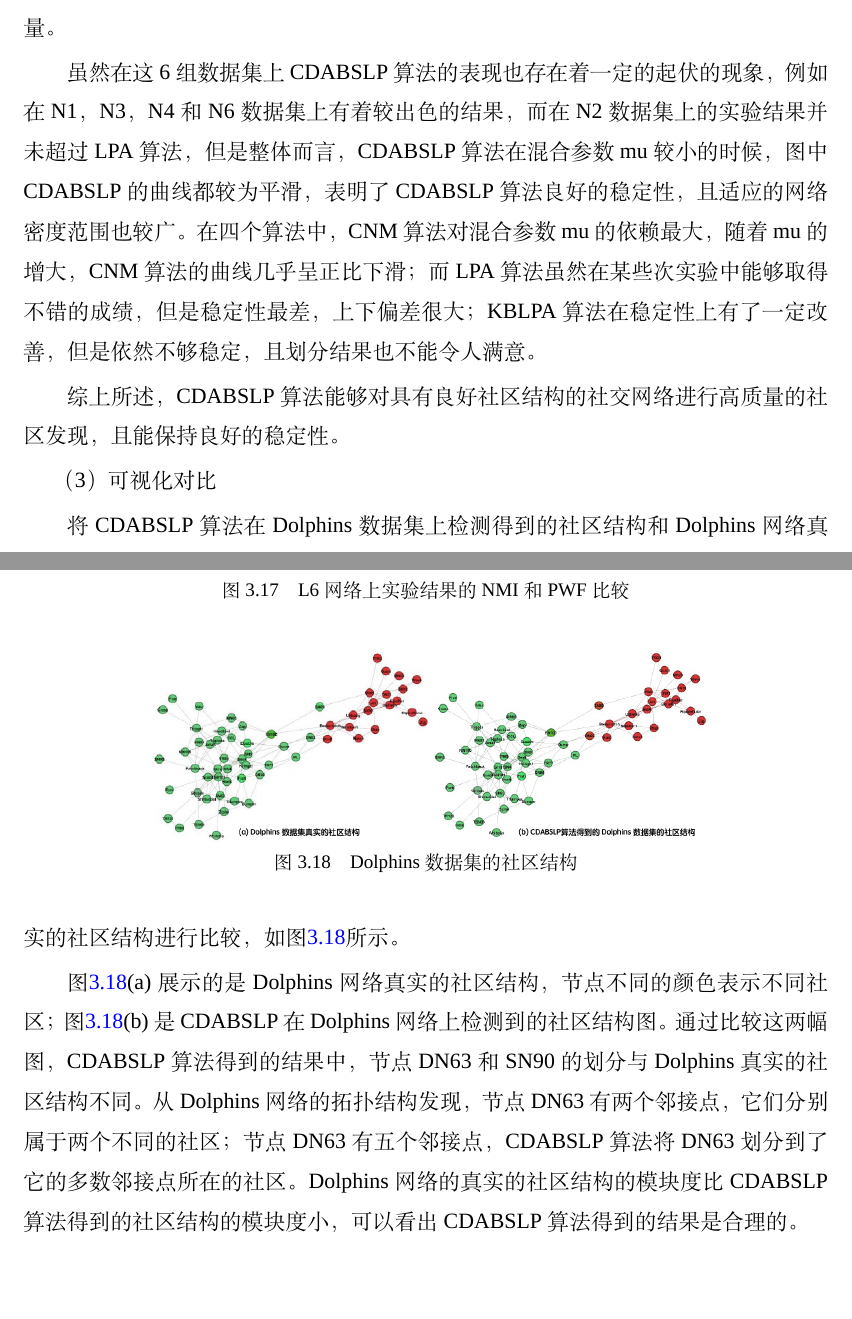
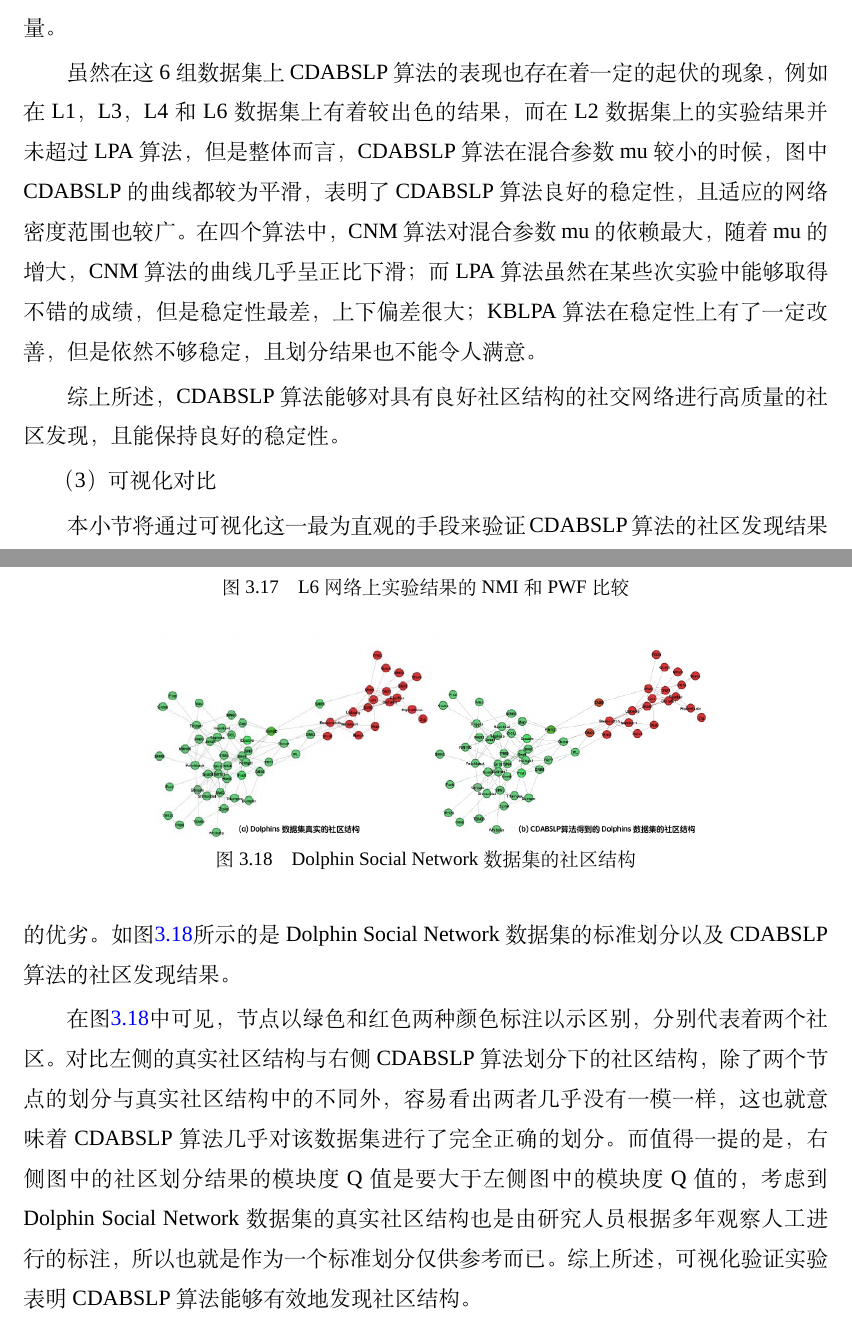
Before and after one commit to rambow330/myMasterThesis, a LaTeX thesis (demo.tex, which reads chapters/chapter3.tex): two parts of pages 50 and 52 of 69, joined at a grey line, cut so that both start at the same text, the shorter picture padded with empty space. Compiled offline with XeLaTeX; a missing font is replaced by an installed copy or a similar font.

Commit message:
第三章可视化对比实验写完

```diff
--- a/chapters/chapter3.tex
+++ b/chapters/chapter3.tex
@@ -667,32 +667,24 @@ CDABSLP算法的时间复杂度情况如下：
 
 如\ref{fig:S1deNMIhePWF} $\sim$ \ref{fig:S6deNMIhePWF}中所示，所有的曲线都有一个逐渐下滑的趋势。当混合参数mu增大时，网络的社区划分结果开始变差，当混合参数大于0.5的时候，所有曲线都出现一个明显的下滑，这反映的其实是当网络的密度过高时，就很难再发现网络中的社区结构。当几乎所有的节点之间都有联系时，也就不存在了彼此之间联系孰轻孰重的考量。
 
-虽然在这6组数据集上CDABSLP算法的表现也存在着一定的起伏的现象，例如在N1，N3，N4和N6数据集上有着较出色的结果，而在N2数据集上的实验结果并未超过LPA算法，但是整体而言，CDABSLP算法在混合参数mu较小的时候，图中CDABSLP的曲线都较为平滑，表明了CDABSLP算法良好的稳定性，且适应的网络密度范围也较广。在四个算法中，CNM算法对混合参数mu的依赖最大，随着mu的增大，CNM算法的曲线几乎呈正比下滑；而LPA算法虽然在某些次实验中能够取得不错的成绩，但是稳定性最差，上下偏差很大；KBLPA算法在稳定性上有了一定改善，但是依然不够稳定，且划分结果也不能令人满意。
+虽然在这6组数据集上CDABSLP算法的表现也存在着一定的起伏的现象，例如在L1，L3，L4和L6数据集上有着较出色的结果，而在L2数据集上的实验结果并未超过LPA算法，但是整体而言，CDABSLP算法在混合参数mu较小的时候，图中CDABSLP的曲线都较为平滑，表明了CDABSLP算法良好的稳定性，且适应的网络密度范围也较广。在四个算法中，CNM算法对混合参数mu的依赖最大，随着mu的增大，CNM算法的曲线几乎呈正比下滑；而LPA算法虽然在某些次实验中能够取得不错的成绩，但是稳定性最差，上下偏差很大；KBLPA算法在稳定性上有了一定改善，但是依然不够稳定，且划分结果也不能令人满意。
 
 综上所述，CDABSLP算法能够对具有良好社区结构的社交网络进行高质量的社区发现，且能保持良好的稳定性。
 % 图\ref{fig:S1deNMIhePWF} $\sim$ \ref{fig:S6deNMIhePWF}中的 12 幅图可以看出，随着 mu 值的增大，网络的结构越来越复杂，社区结构越来越不明显，四种算法得到的社区划分结果都随之变差，尤其是当mu 大于 0.5 时，NMI 和 PWF 指标下降的更快。但是，整体来看，CDABSLP 算法的效果优于其他三种算法。虽然 CDABSLP 算法并不是在所有情况下都能得到最优的结果，但是它得到的结果是稳定的并且比较好的。从对比图中还能看出 LPA算法得到结果的 NMI 和 PWF 的波动都很大；KBLPA 算法得到的结果是比较稳定的，但是该算法检测得到的社区结构比 LPA 和 CDABSLP 算法都要差一些。在所有这些 LFR 网络上，CNM 算法并不能检测到最优的社区结构，而且它得到的社区的数目通常都比真实情况少。
 
-
-
 （3）可视化对比
 
-将 CDABSLP 算法在 Dolphins 数据集上检测得到的社区结构和 Dolphins网络
-真实的社区结构进行比较，如图\ref{fig:Dolphins}所示。
+本小节将通过可视化这一最为直观的手段来验证CDABSLP算法的社区发现结果的优劣。如图\ref{fig:Dolphins}所示的是Dolphin Social Network数据集的标准划分以及CDABSLP算法的社区发现结果。
+% 将 CDABSLP 算法在 Dolphins 数据集上检测得到的社区结构和 Dolphins网络真实的社区结构进行比较，如图\ref{fig:Dolphins}所示。
 
 \begin{figure}
   \centering
   \includegraphics[width=0.75\textwidth]{figures/Dolphins}
-  \caption{Dolphins 数据集的社区结构}\label{fig:Dolphins}
+  \caption{Dolphin Social Network数据集的社区结构}\label{fig:Dolphins}
 \end{figure}
 
-图\ref{fig:Dolphins}(a)展示的是 Dolphins 网络真实的社区结构，节点不同的颜色表示不
-同社区；图\ref{fig:Dolphins}(b)是 CDABSLP 在 Dolphins 网络上检测到的社区结构图。通过比
-较这两幅图， CDABSLP 算法得到的结果中，节点 DN63 和 SN90 的划分与 Dolphins
-真实的社区结构不同。从 Dolphins 网络的拓扑结构发现，节点 DN63 有两个邻接
-点，它们分别属于两个不同的社区；节点 DN63 有五个邻接点， CDABSLP 算法将
-DN63 划分到了它的多数邻接点所在的社区。Dolphins 网络的真实的社区结构的
-模块度比 CDABSLP 算法得到的社区结构的模块度小，可以看出 CDABSLP 算法得到
-的结果是合理的。
+在图\ref{fig:Dolphins}中可见，节点以绿色和红色两种颜色标注以示区别，分别代表着两个社区。对比左侧的真实社区结构与右侧CDABSLP算法划分下的社区结构，除了两个节点的划分与真实社区结构中的不同外，容易看出两者几乎没有一模一样，这也就意味着CDABSLP算法几乎对该数据集进行了完全正确的划分。而值得一提的是，右侧图中的社区划分结果的模块度Q值是要大于左侧图中的模块度Q值的，考虑到Dolphin Social Network数据集的真实社区结构也是由研究人员根据多年观察人工进行的标注，所以也就是作为一个标准划分仅供参考而已。综上所述，可视化验证实验表明CDABSLP算法能够有效地发现社区结构。
+% 图\ref{fig:Dolphins}(a)展示的是 Dolphins 网络真实的社区结构，节点不同的颜色表示不同社区；图\ref{fig:Dolphins}(b)是 CDABSLP 在 Dolphins 网络上检测到的社区结构图。通过比较这两幅图， CDABSLP 算法得到的结果中，节点 DN63 和 SN90 的划分与 Dolphins真实的社区结构不同。从 Dolphins 网络的拓扑结构发现，节点 DN63 有两个邻接点，它们分别属于两个不同的社区；节点 DN63 有五个邻接点， CDABSLP 算法将DN63 划分到了它的多数邻接点所在的社区。Dolphins 网络的真实的社区结构的模块度比 CDABSLP 算法得到的社区结构的模块度小，可以看出 CDABSLP 算法得到的结果是合理的。
 
 （4）参数选择实验
 
```
Also changed, not shown: chapters/chapter3.tex (2 more changed lines), 5 other files.
